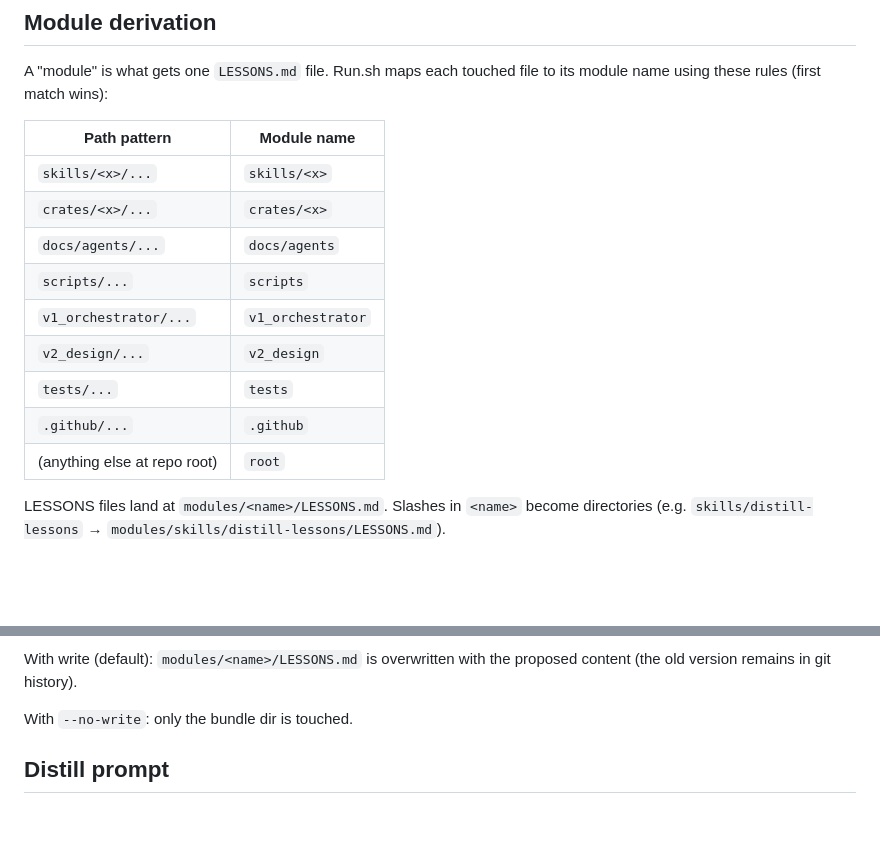
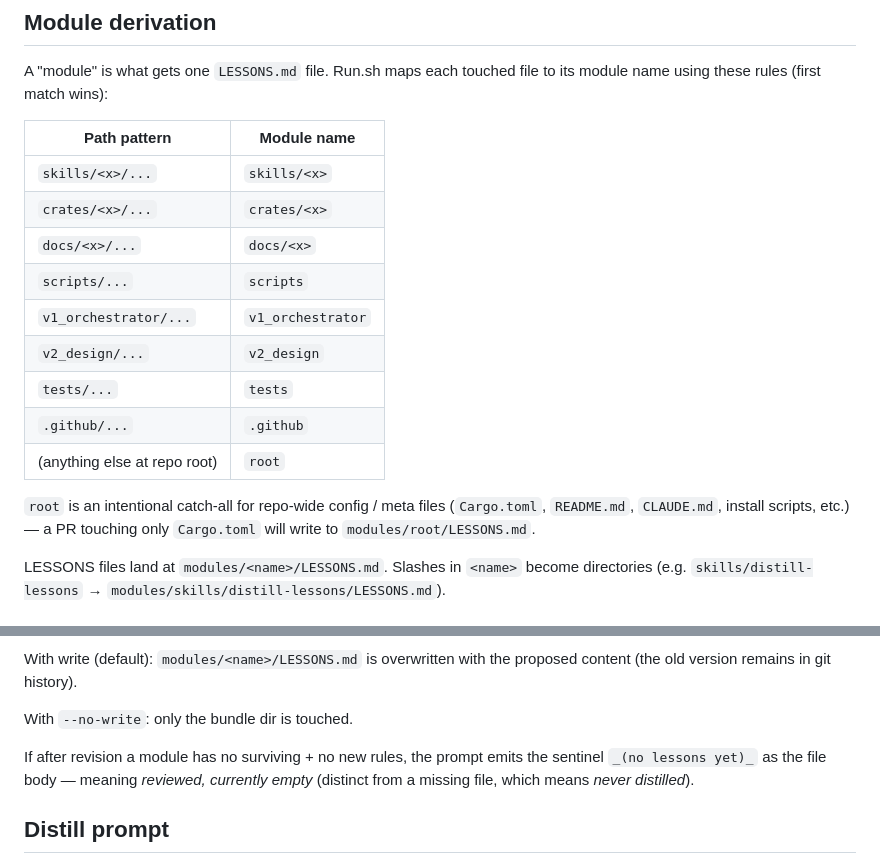
Before and after one commit to a1f/claude-admin, a Markdown page: skills/distill-lessons/SKILL.md, 2 parts joined by grey strips. Drawn GitHub-style; blank space fills up the shorter version.

Commit message:
fixup(distill-lessons): docs nits from T1 review
- Generalize module derivation table: docs/<x>/... (was docs/agents/... only)
- Document 'root' as intentional catch-all for repo-wide config
- Mention the '_(no lessons yet)_' sentinel in 'What it produces'
- Allow module-appropriate H2 grouping in distill prompt

```diff
--- a/skills/distill-lessons/SKILL.md
+++ b/skills/distill-lessons/SKILL.md
@@ -61,13 +61,17 @@ to its module name using these rules (first match wins):
 |-------------------------------|--------------------------|
 | `skills/<x>/...`              | `skills/<x>`             |
 | `crates/<x>/...`              | `crates/<x>`             |
-| `docs/agents/...`             | `docs/agents`            |
+| `docs/<x>/...`                | `docs/<x>`               |
 | `scripts/...`                 | `scripts`                |
 | `v1_orchestrator/...`         | `v1_orchestrator`        |
 | `v2_design/...`               | `v2_design`              |
 | `tests/...`                   | `tests`                  |
 | `.github/...`                 | `.github`                |
 | (anything else at repo root)  | `root`                   |
+
+`root` is an intentional catch-all for repo-wide config / meta files
+(`Cargo.toml`, `README.md`, `CLAUDE.md`, install scripts, etc.) — a PR
+touching only `Cargo.toml` will write to `modules/root/LESSONS.md`.
 
 LESSONS files land at `modules/<name>/LESSONS.md`. Slashes in `<name>` become
 directories (e.g. `skills/distill-lessons` → `modules/skills/distill-lessons/LESSONS.md`).
@@ -86,6 +90,11 @@ With write (default): `modules/<name>/LESSONS.md` is overwritten with the
 proposed content (the old version remains in git history).
 
 With `--no-write`: only the bundle dir is touched.
+
+If after revision a module has no surviving + no new rules, the prompt
+emits the sentinel `_(no lessons yet)_` as the file body — meaning
+*reviewed, currently empty* (distinct from a missing file, which means
+*never distilled*).
 
 ## Distill prompt
 
```
Also changed, not shown: 1 other file.
